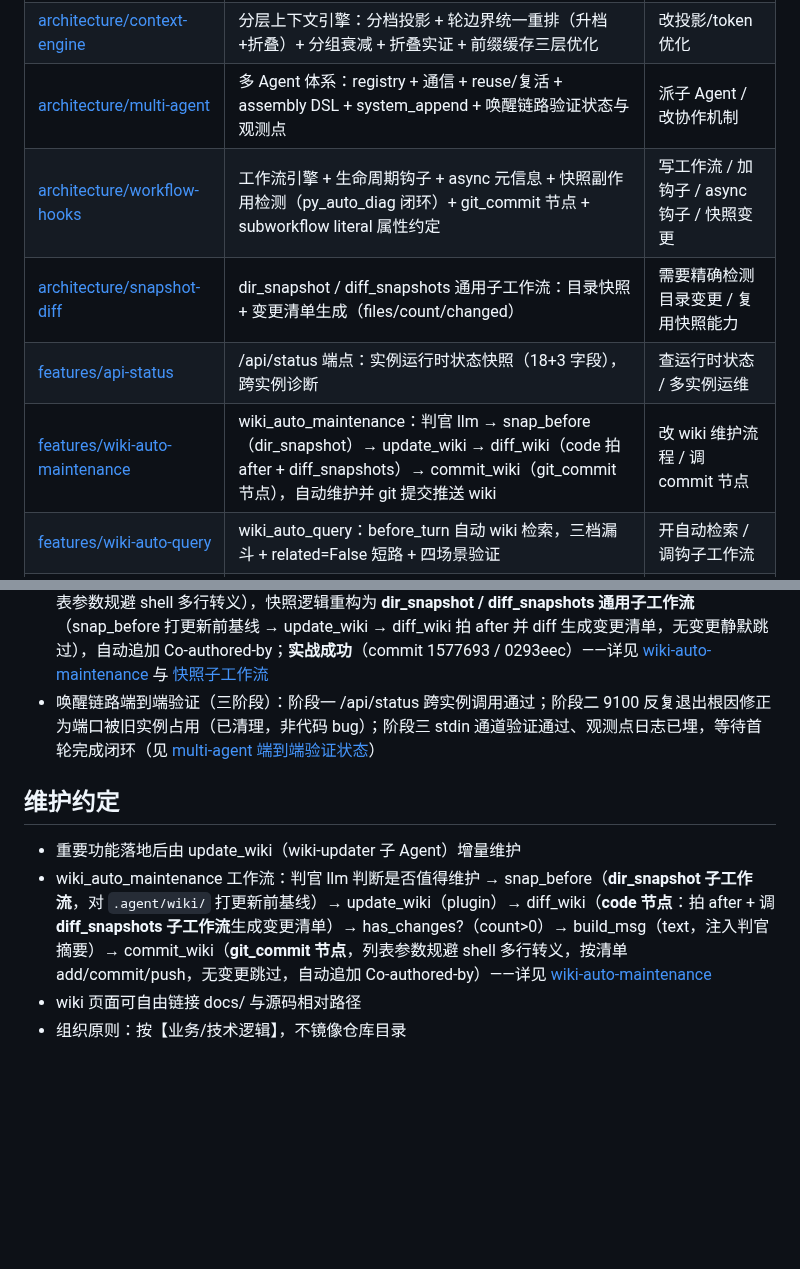
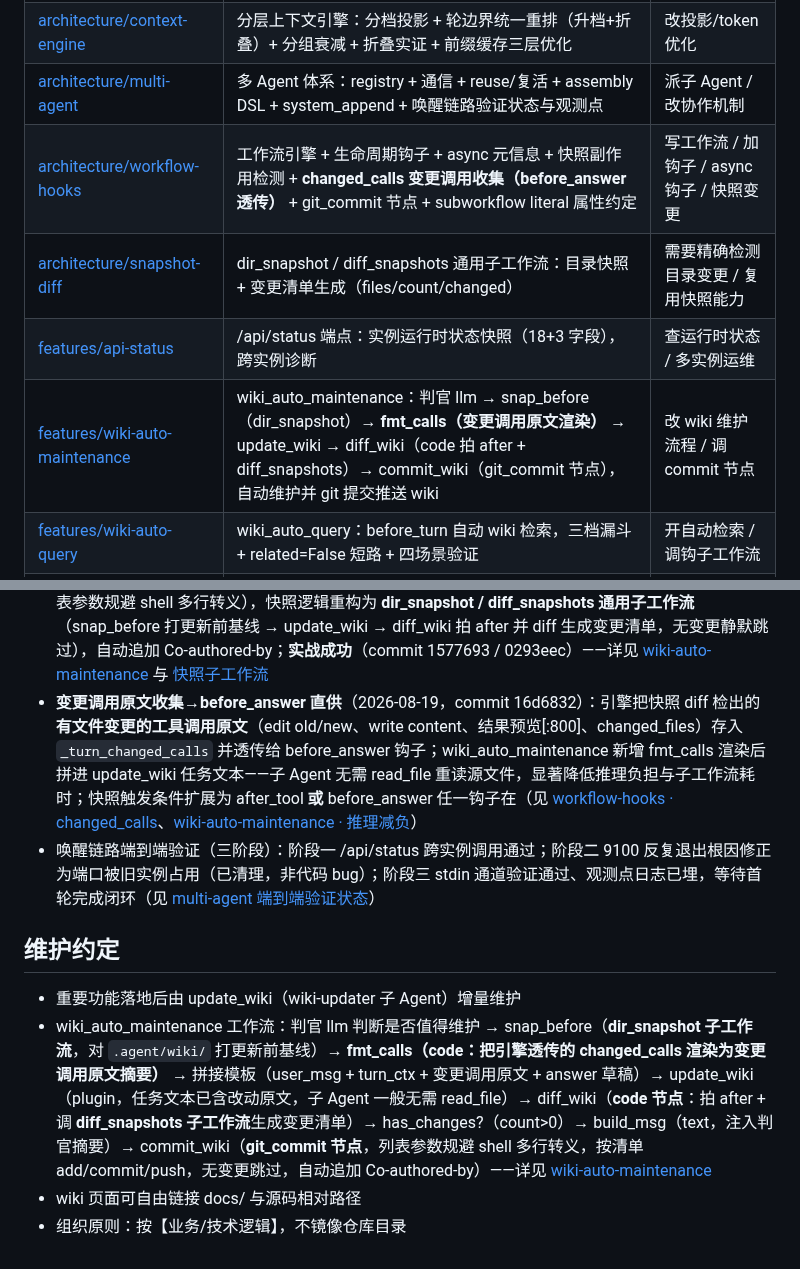
Before and after one commit to vgp7758/Agt, a Markdown page: .agent/wiki/home.md, 2 parts joined by grey strips. Drawn GitHub-style; blank space fills up the shorter version.

Commit message:
docs: wiki auto-maintenance — wiki 更新完成 ✅ 共 3 个页面，围绕本次 commit `16d6832`（变更调用原文收集→before_answer 直供）：
## 1. `architecture/workflow-hooks.md` — 新增核心章节

- **新增「changed_calls 变更调用收集（before_answer 透传）」**：设计意图（引擎已知的信息不让子 Agent 重新探索）、引擎链路（`_fs_snap` 链式复用省一半扫描 / `_turn_changed_calls` / 快照条件扩展为 after_tool **或** before_answer / 三条执行路径含并行的"多报不漏报"取舍）、工作流消费格式示例、注意事项（空数组容错、mtime 粒度 vs 参数原文）
- 生命周期钩子表中 before_answer 行补充 context 含 changed_calls
- 排障速查表新增一行：「before_answer 拿不到 changed_calls」→ 查快照触发条件与 mtime diff

## 2. `features/wiki-auto-maintenance.md` — 结构与减负章节

- **工作流结构更新**：流程图与节点表加入 `start.changed_calls` → `fmt_calls`（code，空数组/JSON 字符串容错）→ 拼接模板（user_msg + turn_ctx + 变更调用原文 + answer 草稿）→ `update_wiki`
- **新增「推理减负：changed_calls 直供」**：问题（子 Agent 逐个 read_file 重读、5 文件 = 5 次大读）、解决方案、任务文本示例、引擎侧配套、验证结论；与 workflow-hooks 章节互链
- 「与其他模块的关系」补 `src/agent.py` 引擎快照条目；注意事项补 changed_calls 空值/JSON 字符串容错

## 3. `home.md` — 导航同步

- 快速事实新增一条（commit 16d6832 全链路摘要，含 fmt_calls 与快照条件扩展）
- 地图中 workflow-hooks / wiki-auto-maintenance 两行描述更新
- 维护约定中的 wiki_auto_maintenance 链路描述插入 fmt_calls 环节

三页通过锚点链接互跳形成知识网：workflow-hooks 的机制页 ↔ wiki-auto-maintenance 的消费实例页 ↔ home 导航。

Co-authored-by: Agt <vgp123@foxmail.com>

```diff
--- a/.agent/wiki/home.md
+++ b/.agent/wiki/home.md
@@ -11,10 +11,10 @@
 | [architecture/overview](architecture/overview.md) | 系统总览：模块地图 + 一轮对话的完整数据流 | 新人入门 / 找模块归属 |
 | [architecture/context-engine](architecture/context-engine.md) | 分层上下文引擎：分档投影 + 轮边界统一重排（升档+折叠）+ 分组衰减 + 折叠实证 + 前缀缓存三层优化 | 改投影/token 优化 |
 | [architecture/multi-agent](architecture/multi-agent.md) | 多 Agent 体系：registry + 通信 + reuse/复活 + assembly DSL + system_append + 唤醒链路验证状态与观测点 | 派子 Agent / 改协作机制 |
-| [architecture/workflow-hooks](architecture/workflow-hooks.md) | 工作流引擎 + 生命周期钩子 + async 元信息 + 快照副作用检测（py_auto_diag 闭环）+ git_commit 节点 + subworkflow literal 属性约定 | 写工作流 / 加钩子 / async 钩子 / 快照变更 |
+| [architecture/workflow-hooks](architecture/workflow-hooks.md) | 工作流引擎 + 生命周期钩子 + async 元信息 + 快照副作用检测 + **changed_calls 变更调用收集（before_answer 透传）** + git_commit 节点 + subworkflow literal 属性约定 | 写工作流 / 加钩子 / async 钩子 / 快照变更 |
 | [architecture/snapshot-diff](architecture/snapshot-diff.md) | dir_snapshot / diff_snapshots 通用子工作流：目录快照 + 变更清单生成（files/count/changed）| 需要精确检测目录变更 / 复用快照能力 |
 | [features/api-status](features/api-status.md) | /api/status 端点：实例运行时状态快照（18+3 字段），跨实例诊断 | 查运行时状态 / 多实例运维 |
-| [features/wiki-auto-maintenance](features/wiki-auto-maintenance.md) | wiki_auto_maintenance：判官 llm → snap_before（dir_snapshot）→ update_wiki → diff_wiki（code 拍 after + diff_snapshots）→ commit_wiki（git_commit 节点），自动维护并 git 提交推送 wiki | 改 wiki 维护流程 / 调 commit 节点 |
+| [features/wiki-auto-maintenance](features/wiki-auto-maintenance.md) | wiki_auto_maintenance：判官 llm → snap_before（dir_snapshot）→ **fmt_calls（变更调用原文渲染）** → update_wiki → diff_wiki（code 拍 after + diff_snapshots）→ commit_wiki（git_commit 节点），自动维护并 git 提交推送 wiki | 改 wiki 维护流程 / 调 commit 节点 |
 | [features/wiki-auto-query](features/wiki-auto-query.md) | wiki_auto_query：before_turn 自动 wiki 检索，三档漏斗 + related=False 短路 + 四场景验证 | 开自动检索 / 调钩子工作流 |
 | [features/bubble-interaction](features/bubble-interaction.md) | 气泡交互：系统气泡默认折叠点击切换；user/answer 气泡 hover 复制按钮（挂宿主防 innerHTML 重写） | 改前端气泡 / 调交互 |
 | [releases/v0.18.2](releases/v0.18.2.md) | v0.18.2 发布记录：唤醒链路根因修复、stdin 通道、/api/status、async 元信息、气泡折叠、wiki 自动提交（提交成功闭环） | 查版本交付内容 / 发布流程 |
@@ -36,11 +36,12 @@
 - 折叠（fold）设计已实证（t206）：档梯满触发全档折叠，摘要 byte-stable——单步 ~98% miss 后命中率恢复 ~99.9%，一次性成本不破坏后续缓存（见 [context-engine 折叠实证](architecture/context-engine.md#折叠事件与缓存命中t206-实证2026-08)）
 - **v0.18.2 发布**（2026-08-18）：子 Agent 唤醒链路根因修复（registry 为 None → answer 未入队）、stdin 通道验证通过、/api/status 端点、async 元信息字段、气泡折叠、wiki 自动提交（commit_wiki 改 git_commit 节点）、唤醒链路诊断日志埋点（commit e0ae60b）——详见 [v0.18.2 发布记录](releases/v0.18.2.md)
 - **wiki 提交失败修复并闭环**（2026-08）：commit_wiki 从 run_shell 改 **git_commit 节点**（subprocess 列表参数规避 shell 多行转义），快照逻辑重构为 **dir_snapshot / diff_snapshots 通用子工作流**（snap_before 打更新前基线 → update_wiki → diff_wiki 拍 after 并 diff 生成变更清单，无变更静默跳过），自动追加 Co-authored-by；**实战成功**（commit 1577693 / 0293eec）——详见 [wiki-auto-maintenance](features/wiki-auto-maintenance.md#提交失败问题2026-08-修复) 与 [快照子工作流](architecture/snapshot-diff.md)
+- **变更调用原文收集→before_answer 直供**（2026-08-19，commit 16d6832）：引擎把快照 diff 检出的**有文件变更的工具调用原文**（edit old/new、write content、结果预览[:800]、changed_files）存入 `_turn_changed_calls` 并透传给 before_answer 钩子；wiki_auto_maintenance 新增 fmt_calls 渲染后拼进 update_wiki 任务文本——子 Agent 无需 read_file 重读源文件，显著降低推理负担与子工作流耗时；快照触发条件扩展为 after_tool **或** before_answer 任一钩子在（见 [workflow-hooks · changed_calls](architecture/workflow-hooks.md#changed_calls-变更调用收集before_answer-透传2026-08-19)、[wiki-auto-maintenance · 推理减负](features/wiki-auto-maintenance.md#推理减负changed_calls-直供2026-08-19commit-16d6832)）
 - 唤醒链路端到端验证（三阶段）：阶段一 /api/status 跨实例调用通过；阶段二 9100 反复退出根因修正为端口被旧实例占用（已清理，非代码 bug）；阶段三 stdin 通道验证通过、观测点日志已埋，等待首轮完成闭环（见 [multi-agent 端到端验证状态](architecture/multi-agent.md#端到端验证状态2026-08-18三阶段)）
 
 ## 维护约定
 
 - 重要功能落地后由 update_wiki（wiki-updater 子 Agent）增量维护
-- wiki_auto_maintenance 工作流：判官 llm 判断是否值得维护 → snap_before（**dir_snapshot 子工作流**，对 `.agent/wiki/` 打更新前基线）→ update_wiki（plugin）→ diff_wiki（**code 节点**：拍 after + 调 **diff_snapshots 子工作流**生成变更清单）→ has_changes?（count>0）→ build_msg（text，注入判官摘要）→ commit_wiki（**git_commit 节点**，列表参数规避 shell 多行转义，按清单 add/commit/push，无变更跳过，自动追加 Co-authored-by）——详见 [wiki-auto-maintenance](features/wiki-auto-maintenance.md)
+- wiki_auto_maintenance 工作流：判官 llm 判断是否值得维护 → snap_before（**dir_snapshot 子工作流**，对 `.agent/wiki/` 打更新前基线）→ **fmt_calls（code：把引擎透传的 changed_calls 渲染为变更调用原文摘要）** → 拼接模板（user_msg + turn_ctx + 变更调用原文 + answer 草稿）→ update_wiki（plugin，任务文本已含改动原文，子 Agent 一般无需 read_file）→ diff_wiki（**code 节点**：拍 after + 调 **diff_snapshots 子工作流**生成变更清单）→ has_changes?（count>0）→ build_msg（text，注入判官摘要）→ commit_wiki（**git_commit 节点**，列表参数规避 shell 多行转义，按清单 add/commit/push，无变更跳过，自动追加 Co-authored-by）——详见 [wiki-auto-maintenance](features/wiki-auto-maintenance.md)
 - wiki 页面可自由链接 docs/ 与源码相对路径
 - 组织原则：按【业务/技术逻辑】，不镜像仓库目录
```
Also changed, not shown: 2 other files.
